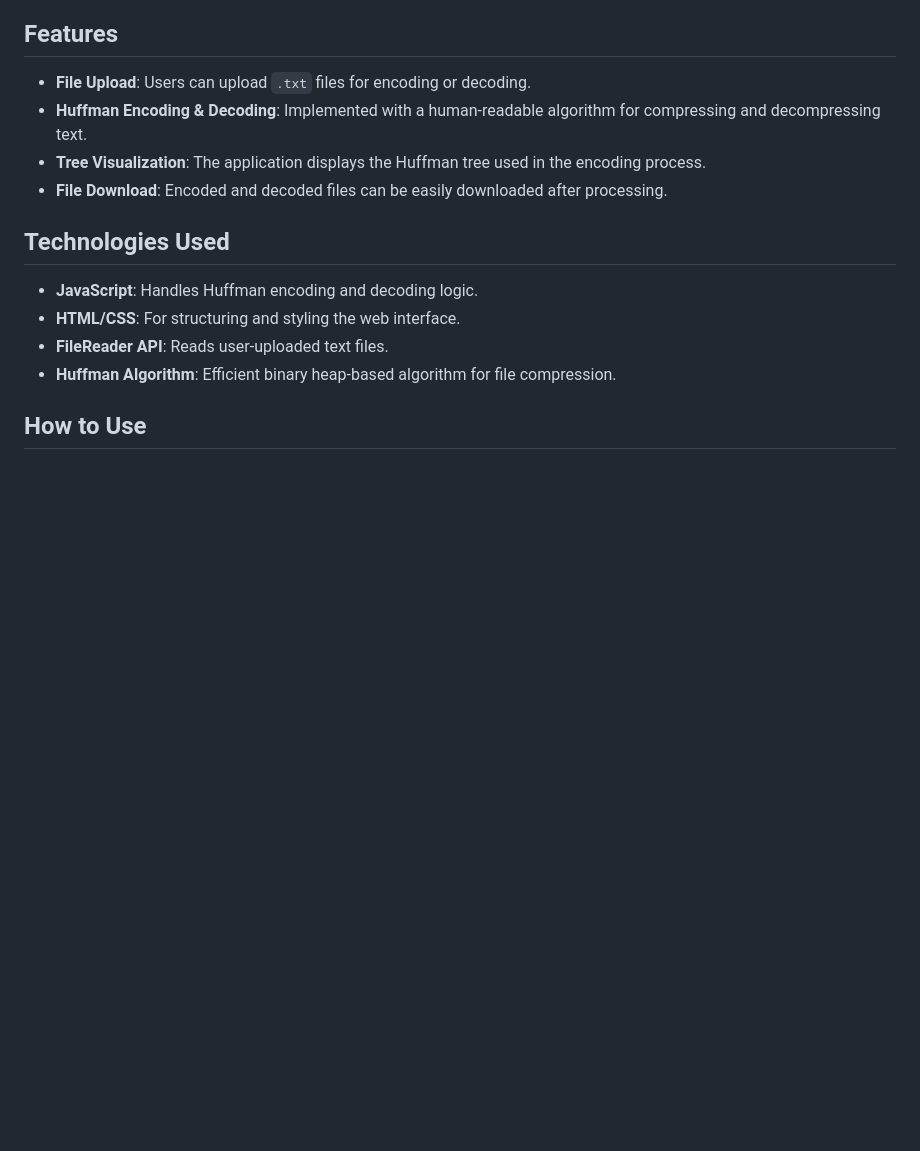
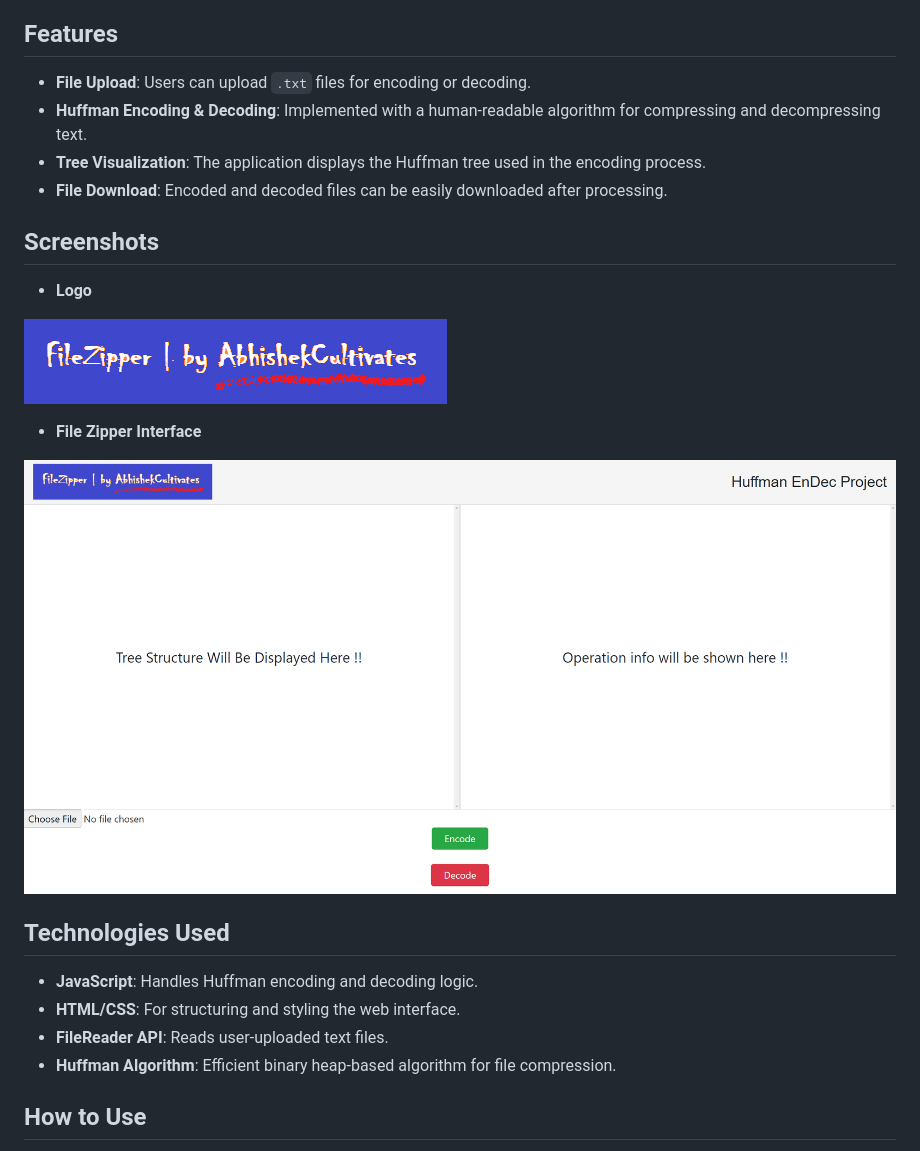
Before and after one commit to AbhishekCultivates/FileZipper-Huffman, a Markdown page: README.md, the part around the change. Rendered like a GitHub page; pictures changed too: Screenshot/Logo.png (added), Screenshot/fileZipper.png (added); blank space fills up the shorter version.

```diff
--- a/README.md
+++ b/README.md
@@ -8,6 +8,16 @@ This web application demonstrates the working principles of Huffman encoding and
 - **Huffman Encoding & Decoding**: Implemented with a human-readable algorithm for compressing and decompressing text.
 - **Tree Visualization**: The application displays the Huffman tree used in the encoding process.
 - **File Download**: Encoded and decoded files can be easily downloaded after processing.
+
+## Screenshots
+
+- **Logo**
+
+![Logo](Screenshot/Logo.png)
+
+- **File Zipper Interface**
+
+![File Zipper](Screenshot/fileZipper.png)
 
 ## Technologies Used
 
```
